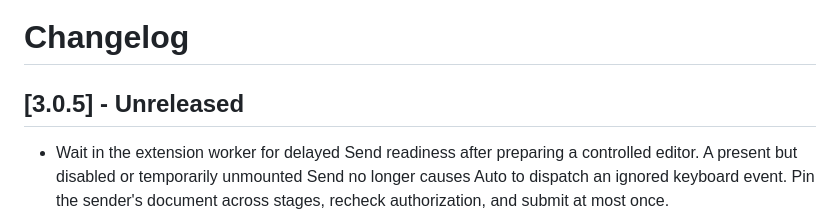
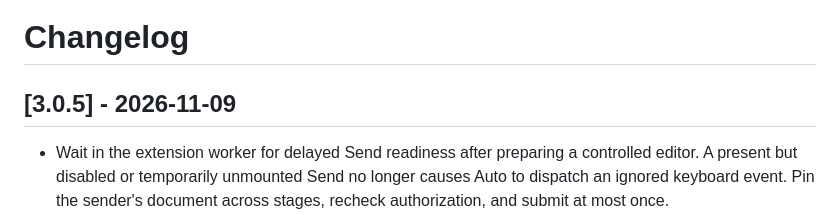
Before and after one commit to 1235357/agent-continue, a Markdown page: CHANGELOG.md, the part around the change. GitHub-like rendering.

```diff
--- a/CHANGELOG.md
+++ b/CHANGELOG.md
@@ -1,6 +1,6 @@
 # Changelog
 
-## [3.0.5] - Unreleased
+## [3.0.5] - 2026-11-09
 
 - Wait in the extension worker for delayed Send readiness after preparing a
   controlled editor. A present but disabled or temporarily unmounted Send no
```
Also changed, not shown: README.md (+1 -1 lines), README.zh-CN.md (+1 -1 lines).
